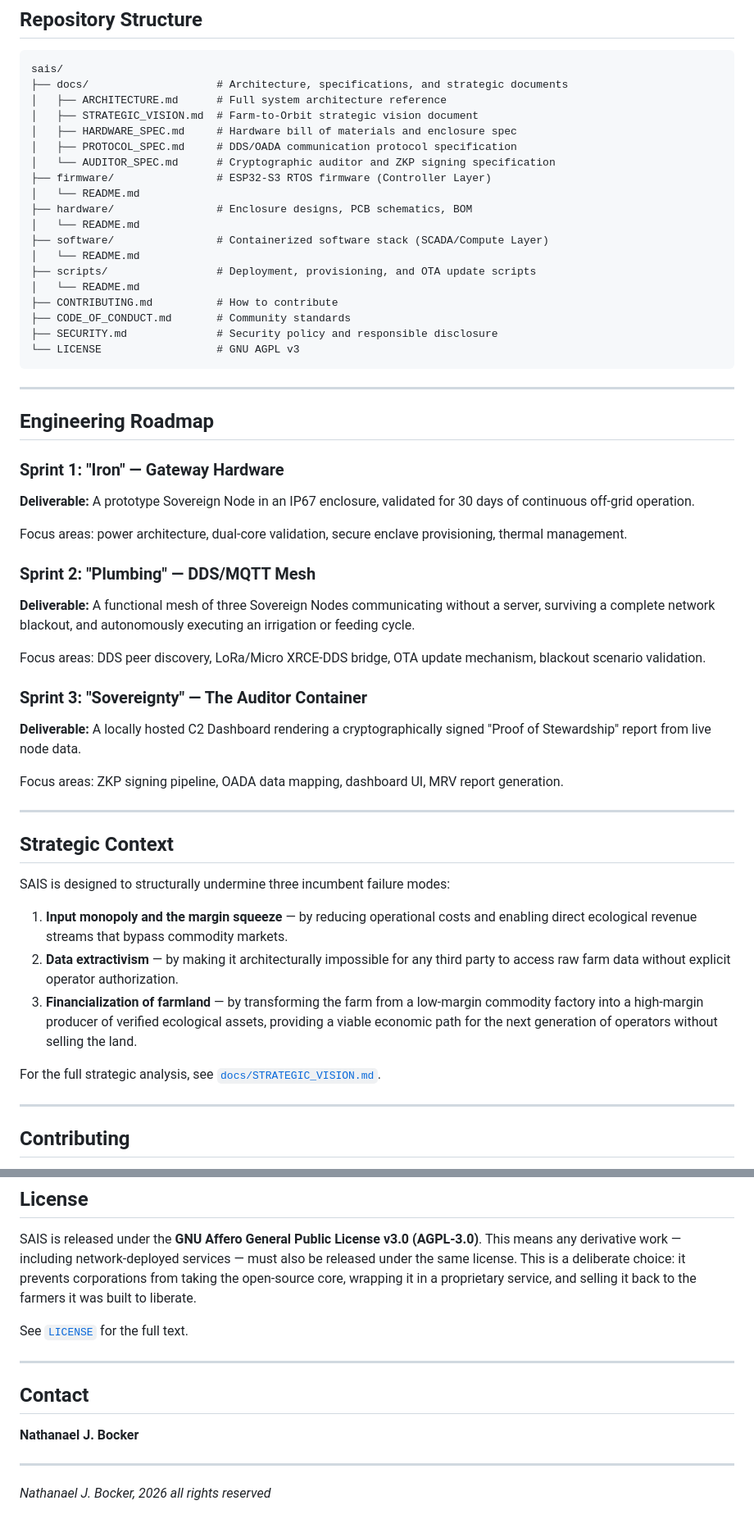
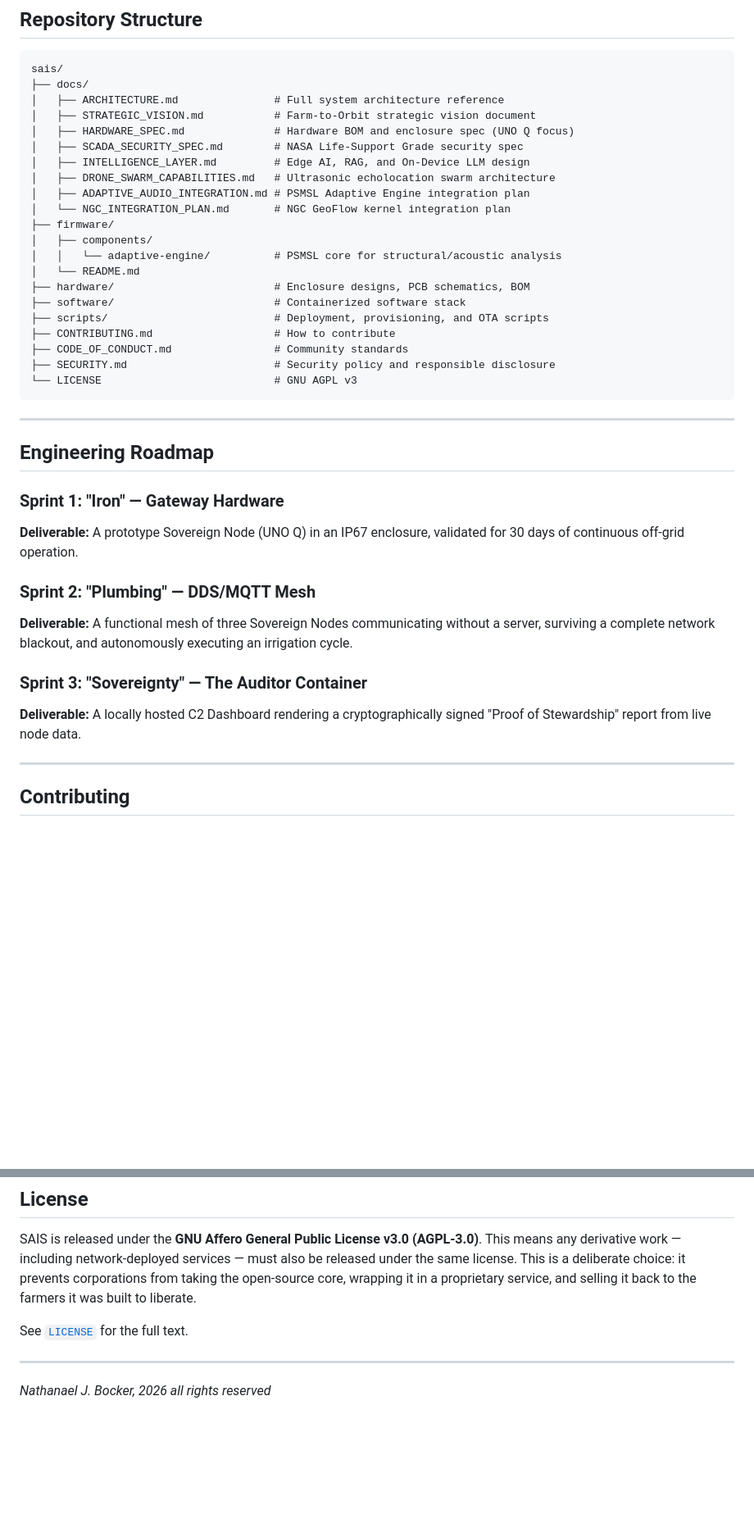
Before and after one commit to NB11B/sais, a Markdown page: README.md, 2 parts joined by grey strips. Shown at 82% size. GitHub-like rendering; blank space fills up the shorter version.

Commit message:
docs: update README to reflect full project state
Adds sections for the Intelligence Layer (Edge AI, RAG, LLM) and
the Autonomous Drone Swarm (Ultrasonic Echolocation). Updates the
hardware architecture to reflect the UNO Q as the primary target.
Expands the repository structure tree to include all new design
documents and the adaptive-engine firmware component.

````diff
--- a/README.md
+++ b/README.md
@@ -71,24 +75,26 @@ Every hour a Sovereign Node spends in a field is a stress test that validates it
 
 ```
 sais/
-├── docs/                    # Architecture, specifications, and strategic documents
-│   ├── ARCHITECTURE.md      # Full system architecture reference
-│   ├── STRATEGIC_VISION.md  # Farm-to-Orbit strategic vision document
-│   ├── HARDWARE_SPEC.md     # Hardware bill of materials and enclosure spec
-│   ├── PROTOCOL_SPEC.md     # DDS/OADA communication protocol specification
-│   └── AUDITOR_SPEC.md      # Cryptographic auditor and ZKP signing specification
-├── firmware/                # ESP32-S3 RTOS firmware (Controller Layer)
+├── docs/
+│   ├── ARCHITECTURE.md               # Full system architecture reference
+│   ├── STRATEGIC_VISION.md           # Farm-to-Orbit strategic vision document
+│   ├── HARDWARE_SPEC.md              # Hardware BOM and enclosure spec (UNO Q focus)
+│   ├── SCADA_SECURITY_SPEC.md        # NASA Life-Support Grade security spec
+│   ├── INTELLIGENCE_LAYER.md         # Edge AI, RAG, and On-Device LLM design
+│   ├── DRONE_SWARM_CAPABILITIES.md   # Ultrasonic echolocation swarm architecture
+│   ├── ADAPTIVE_AUDIO_INTEGRATION.md # PSMSL Adaptive Engine integration plan
+│   └── NGC_INTEGRATION_PLAN.md       # NGC GeoFlow kernel integration plan
+├── firmware/
+│   ├── components/
+│   │   └── adaptive-engine/          # PSMSL core for structural/acoustic analysis
 │   └── README.md
-├── hardware/                # Enclosure designs, PCB schematics, BOM
-│   └── README.md
-├── software/                # Containerized software stack (SCADA/Compute Layer)
-│   └── README.md
-├── scripts/                 # Deployment, provisioning, and OTA update scripts
-│   └── README.md
-├── CONTRIBUTING.md          # How to contribute
-├── CODE_OF_CONDUCT.md       # Community standards
-├── SECURITY.md              # Security policy and responsible disclosure
-└── LICENSE                  # GNU AGPL v3
+├── hardware/                         # Enclosure designs, PCB schematics, BOM
+├── software/                         # Containerized software stack
+├── scripts/                          # Deployment, provisioning, and OTA scripts
+├── CONTRIBUTING.md                   # How to contribute
+├── CODE_OF_CONDUCT.md                # Community standards
+├── SECURITY.md                       # Security policy and responsible disclosure
+└── LICENSE                           # GNU AGPL v3
 ```
 
 ---
@@ -96,31 +102,13 @@ sais/
 ## Engineering Roadmap
 
 ### Sprint 1: "Iron" — Gateway Hardware
-**Deliverable:** A prototype Sovereign Node in an IP67 enclosure, validated for 30 days of continuous off-grid operation.
-
-Focus areas: power architecture, dual-core validation, secure enclave provisioning, thermal management.
+**Deliverable:** A prototype Sovereign Node (UNO Q) in an IP67 enclosure, validated for 30 days of continuous off-grid operation.
 
 ### Sprint 2: "Plumbing" — DDS/MQTT Mesh
-**Deliverable:** A functional mesh of three Sovereign Nodes communicating without a server, surviving a complete network blackout, and autonomously executing an irrigation or feeding cycle.
-
-Focus areas: DDS peer discovery, LoRa/Micro XRCE-DDS bridge, OTA update mechanism, blackout scenario validation.
+**Deliverable:** A functional mesh of three Sovereign Nodes communicating without a server, surviving a complete network blackout, and autonomously executing an irrigation cycle.
 
 ### Sprint 3: "Sovereignty" — The Auditor Container
 **Deliverable:** A locally hosted C2 Dashboard rendering a cryptographically signed "Proof of Stewardship" report from live node data.
-
-Focus areas: ZKP signing pipeline, OADA data mapping, dashboard UI, MRV report generation.
-
----
-
-## Strategic Context
-
-SAIS is designed to structurally undermine three incumbent failure modes:
-
-1. **Input monopoly and the margin squeeze** — by reducing operational costs and enabling direct ecological revenue streams that bypass commodity markets.
-2. **Data extractivism** — by making it architecturally impossible for any third party to access raw farm data without explicit operator authorization.
-3. **Financialization of farmland** — by transforming the farm from a low-margin commodity factory into a high-margin producer of verified ecological assets, providing a viable economic path for the next generation of operators without selling the land.
-
-For the full strategic analysis, see [`docs/STRATEGIC_VISION.md`](docs/STRATEGIC_VISION.md).
 
 ---
 
@@ -140,10 +128,4 @@ See [`LICENSE`](LICENSE) for the full text.
 
 ---
 
-## Contact
-
-**Nathanael J. Bocker**
-
----
-
 *Nathanael J. Bocker, 2026 all rights reserved*
````
Also changed, not shown: other parts of README.md (+15 -11 lines).
